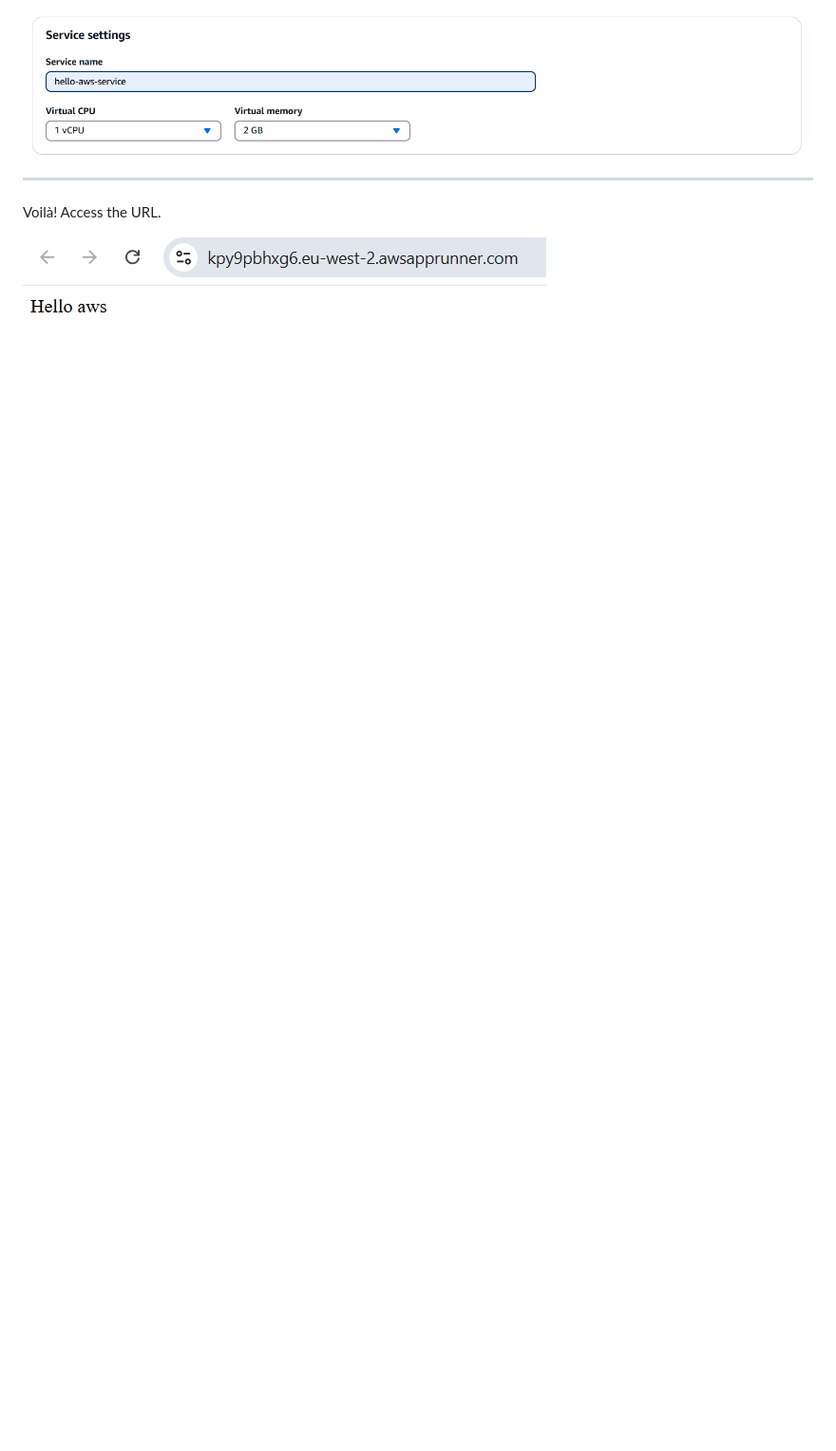
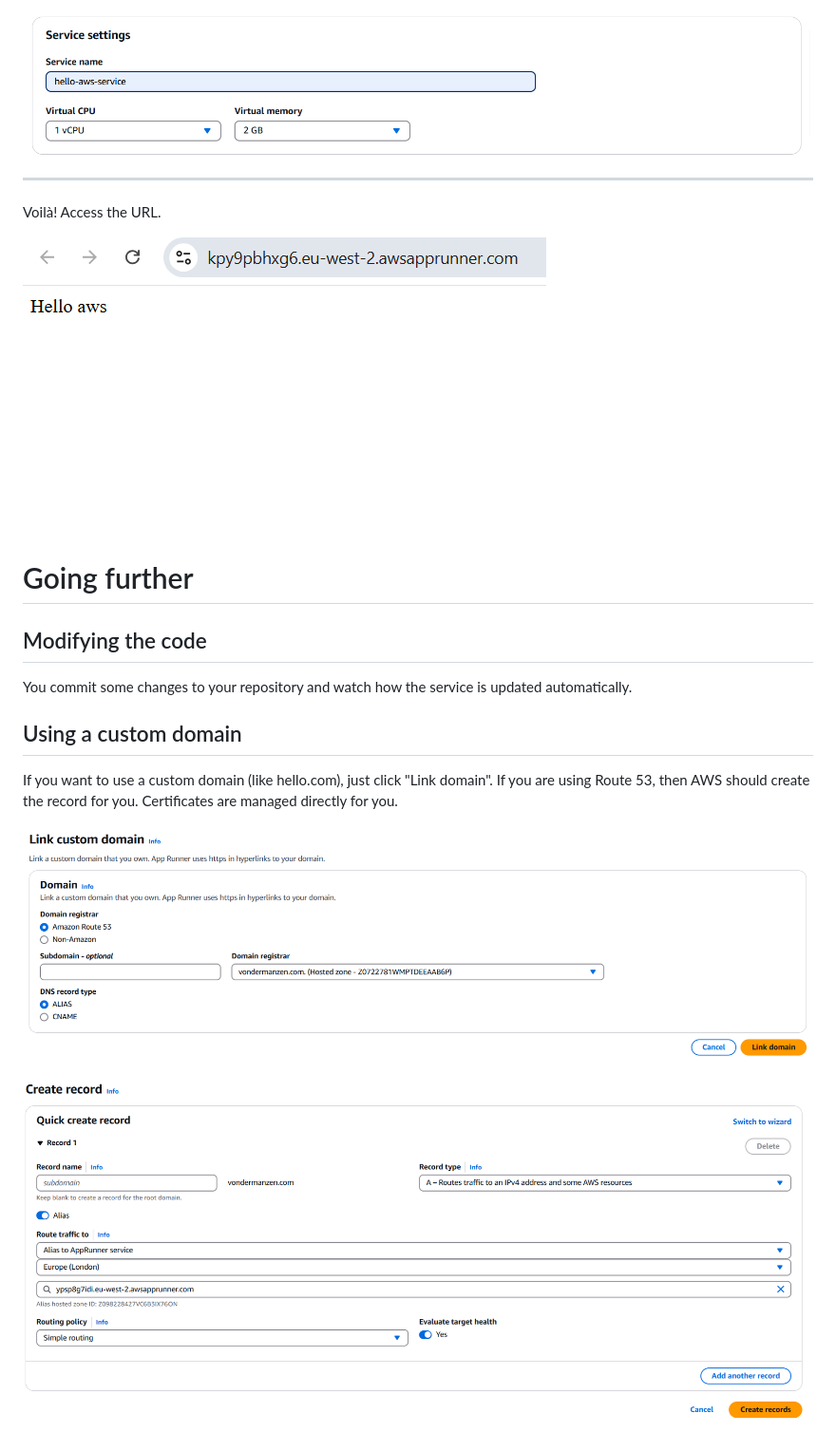
Before and after one commit to Oxford-Research-Cloud-Competency-Centre/Hello-aws, a Markdown page: README.md, the part around the change. Shown: that part at 95% size. GitHub-like rendering; pictures changed too: README_images/domain_routing.png (added), README_images/link_domain.png (added); blank space fills up the shorter version.

Commit message:
going further

```diff
--- a/README.md
+++ b/README.md
@@ -58,3 +58,17 @@ Step 7. Choose a name for your service and deploy it. Default settings like 1 CP
 Voilà! Access the URL.
 
 ![Voilà](README_images/img7.png)
+
+# Going further
+
+## Modifying the code
+
+You commit some changes to your repository and watch how the service is updated automatically.
+
+## Using a custom domain
+
+If you want to use a custom domain (like hello.com), just click "Link domain". If you are using Route 53, then AWS should create the record for you. Certificates are managed directly for you.
+
+![Linking the domain](README_images/link_domain.png)
+
+![The DNS record](README_images/domain_routing.png)
```
